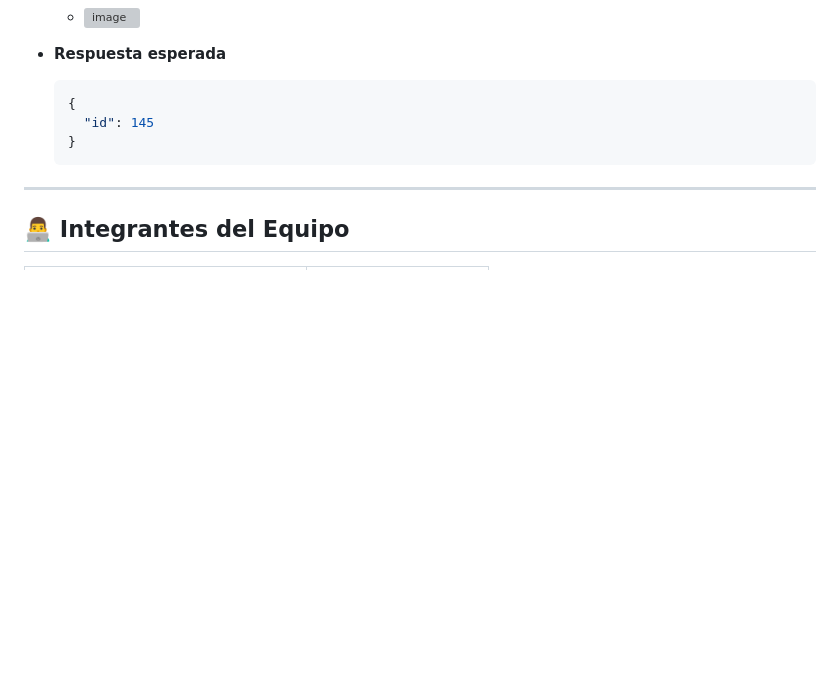
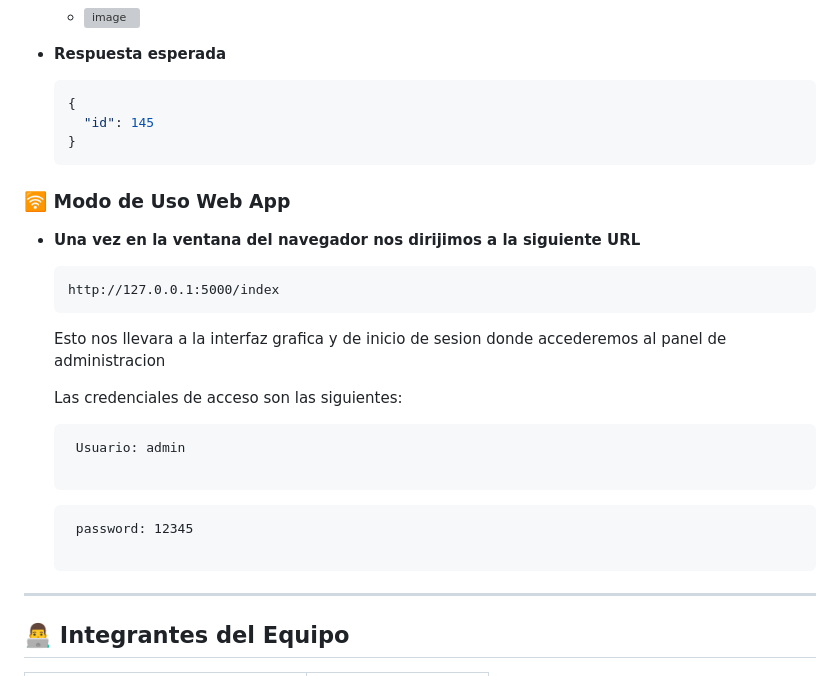
Before and after one commit to alekesadillas/horarios_api, a Markdown page: README.md, the part around the change. Rendered like a GitHub page; blank space fills up the shorter version; grey boxes are pictures that could not be loaded.

````diff
--- a/README.md
+++ b/README.md
@@ -224,6 +224,29 @@ Y eso seria todo el contenido de la guía, a continuación, estarán los método
   }
   ```
 
+### 🛜 Modo de Uso Web App
+
+
+- **Una vez en la ventana del navegador nos dirijimos a la siguiente URL**
+  ```http
+  http://127.0.0.1:5000/index
+  ```
+
+  Esto nos llevara a la interfaz grafica y de inicio de sesion donde accederemos al panel de administracion
+
+  Las credenciales de acceso son las siguientes:
+
+   ```
+    Usuario: admin
+
+   ```
+   ```
+    password: 12345
+
+   ```
+
+
+
 ---
 ## 👨‍💻 Integrantes del Equipo
 
````
